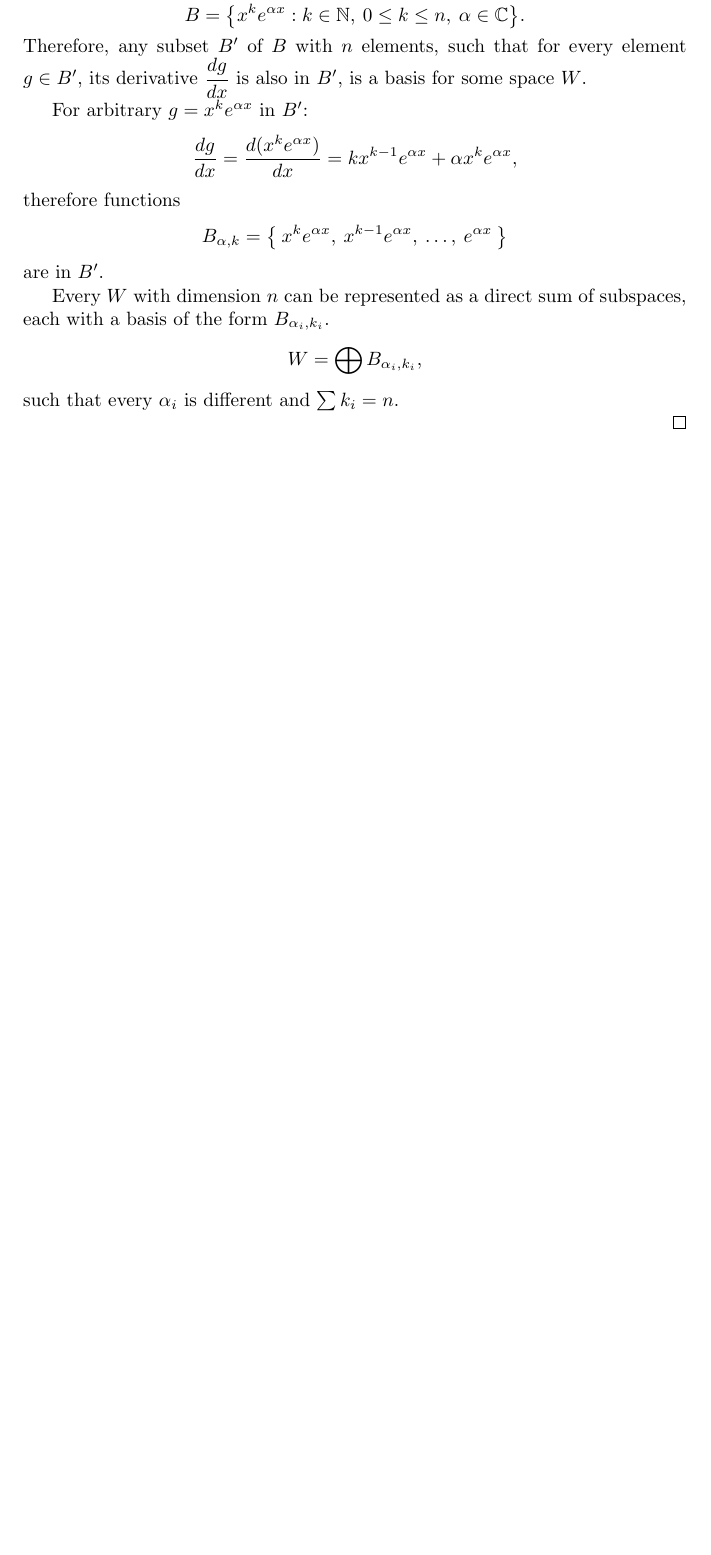
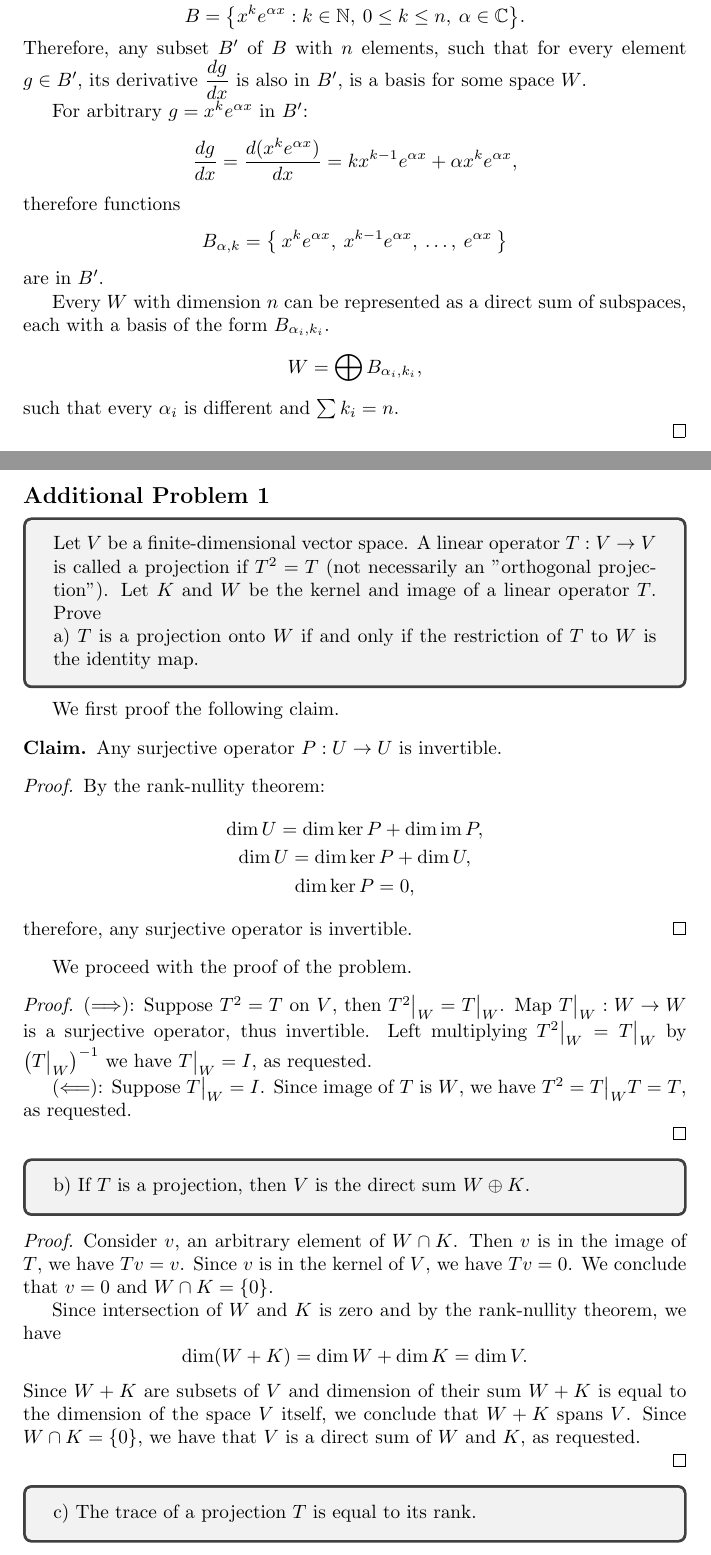
Before and after one commit to dkaysin/MIT-18.701-Algebra-I-solutions, a LaTeX problem sheet (src/18_701_Problem_Set_04.tex): part of page 9 of 9 before the commit and two parts of pages 9 and 10 of 11 after it, the two joined at a grey line, cut so that both start at the same text, the shorter picture padded with empty space. Compiled offline with pdfLaTeX.

Commit message:
Add additional problem with solution for PS4

```diff
--- a/src/18_701_Problem_Set_04.tex
+++ b/src/18_701_Problem_Set_04.tex
@@ -527,3 +527,64 @@ such that every $\alpha_i$ is different and  $\sum k_i = n$.
 \end{proof}
 
 
+\subsection*{Additional Problem 1}
+
+\begin{tcolorbox}
+Let $V$ be a finite-dimensional vector space. A linear operator $T: V \to V$ is called a projection if $T^2 = T$ (not necessarily an "orthogonal projection").
+Let $K$ and $W$ be the kernel and image of a linear operator $T$.
+Prove
+
+a) $T$ is a projection onto $W$ if and only if the restriction of $T$ to $W$ is the identity map.
+\end{tcolorbox}
+
+We first proof the following claim.
+
+\begin{claim}
+Any surjective operator $P : U \to U$ is invertible.
+\end{claim}
+
+\begin{proof}
+By the rank-nullity theorem:
+\begin{gather*}
+    \dim U = \dim \ker P + \dim \im P, \\
+    \dim U = \dim \ker P + \dim U, \\
+    \dim \ker P = 0,
+\end{gather*}
+therefore, any surjective operator is invertible.
+\end{proof}
+
+We proceed with the proof of the problem.
+
+\begin{proof}
+($\Longrightarrow$):
+Suppose $T^2 = T$ on $V$, then $T^2\restrict{W} = T\restrict{W}$.
+Map $T\restrict{W}: W \to W$ is a surjective operator, thus invertible.
+Left multiplying $T^2\restrict{W} = T\restrict{W}$ by $\left(T\restrict{W}\right)^{-1}$ we have $T\restrict{W} = I$, as requested.
+
+($\Longleftarrow$):
+Suppose $T \restrict{W} = I$.
+Since image of $T$ is $W$, we have $T^2 = T\restrict{W}T = T$, as requested.
+
+\end{proof}
+
+\begin{tcolorbox}
+b) If $T$ is a projection, then $V$ is the direct sum $W \oplus K$.
+\end{tcolorbox}
+
+\begin{proof}
+
+Consider $v$, an arbitrary element of $W \cap K$.
+Then $v$ is in the image of $T$, we have $Tv = v$.
+Since $v$ is in the kernel of $V$, we have $Tv = 0$.
+We conclude that $v = 0$ and $W \cap K = \set{0}$.
+
+Since intersection of $W$ and $K$ is zero and by the rank-nullity theorem, we have
+\[ \dim (W+K) = \dim W + \dim K = \dim V. \]
+Since $W+K$ are subsets of $V$ and dimension of their sum $W+K$ is equal to the dimension of the space $V$ itself, we conclude that $W+K$ spans $V$.
+Since $W \cap K = \set{0}$, we have that $V$ is a direct sum of $W$ and $K$, as requested.
+
+\end{proof}
+
+\begin{tcolorbox}
+c) The trace of a projection $T$ is equal to its rank.
+\end{tcolorbox}
```
Also changed, not shown: 18_701_Problem_Set_04.pdf, src/18_701_Problem_Set_04.tex (28 more changed lines).
